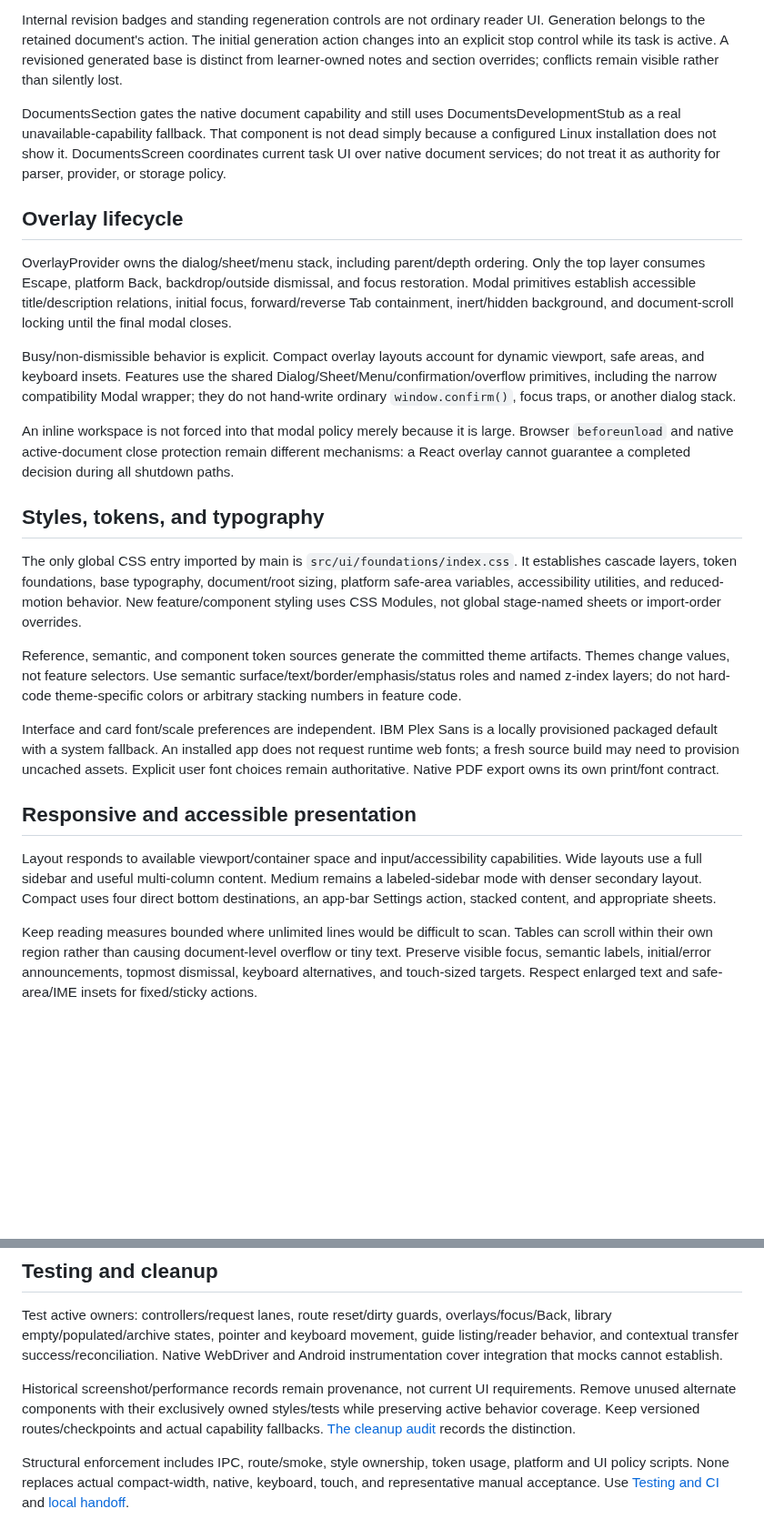
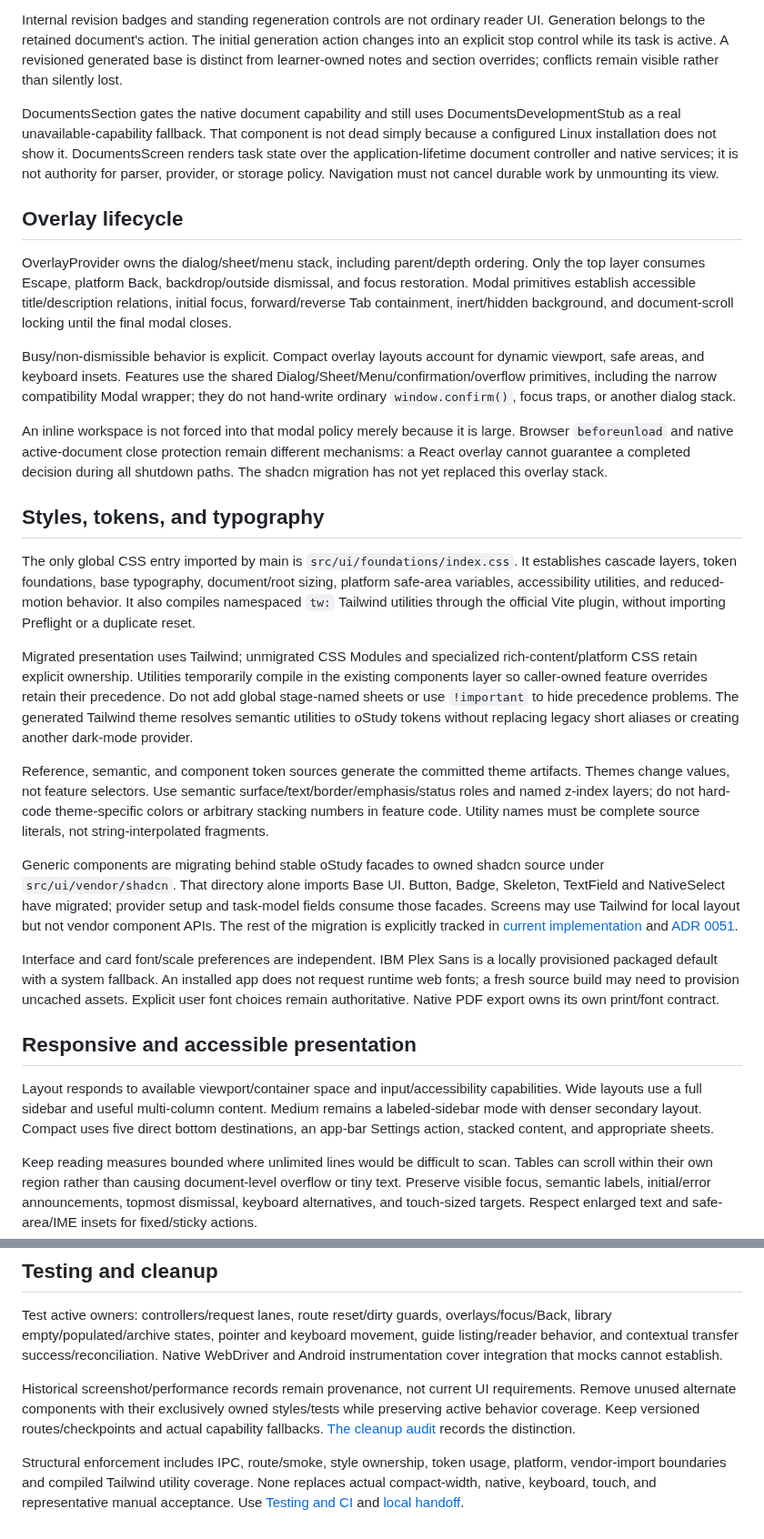
Before and after one commit to jferments/ostudy, a Markdown page: docs/architecture/ui.md, 2 parts joined by grey strips. Shown at 91% size. Rendered like a GitHub page; blank space fills up the shorter version.

Commit message:
docs(ui): reconcile current hybrid styling and make bounded publication instructions discoverable

```diff
--- a/docs/architecture/ui.md
+++ b/docs/architecture/ui.md
@@ -74,7 +75,7 @@ StudyGuidesScreen is the bounded paginated library owner. It handles search/sort
 
 Internal revision badges and standing regeneration controls are not ordinary reader UI. Generation belongs to the retained document's action. The initial generation action changes into an explicit stop control while its task is active. A revisioned generated base is distinct from learner-owned notes and section overrides; conflicts remain visible rather than silently lost.
 
-DocumentsSection gates the native document capability and still uses DocumentsDevelopmentStub as a real unavailable-capability fallback. That component is not dead simply because a configured Linux installation does not show it. DocumentsScreen coordinates current task UI over native document services; do not treat it as authority for parser, provider, or storage policy.
+DocumentsSection gates the native document capability and still uses DocumentsDevelopmentStub as a real unavailable-capability fallback. That component is not dead simply because a configured Linux installation does not show it. DocumentsScreen renders task state over the application-lifetime document controller and native services; it is not authority for parser, provider, or storage policy. Navigation must not cancel durable work by unmounting its view.
 
 ## Overlay lifecycle
 
@@ -82,19 +83,23 @@ OverlayProvider owns the dialog/sheet/menu stack, including parent/depth orderin
 
 Busy/non-dismissible behavior is explicit. Compact overlay layouts account for dynamic viewport, safe areas, and keyboard insets. Features use the shared Dialog/Sheet/Menu/confirmation/overflow primitives, including the narrow compatibility Modal wrapper; they do not hand-write ordinary `window.confirm()`, focus traps, or another dialog stack.
 
-An inline workspace is not forced into that modal policy merely because it is large. Browser `beforeunload` and native active-document close protection remain different mechanisms: a React overlay cannot guarantee a completed decision during all shutdown paths.
+An inline workspace is not forced into that modal policy merely because it is large. Browser `beforeunload` and native active-document close protection remain different mechanisms: a React overlay cannot guarantee a completed decision during all shutdown paths. The shadcn migration has not yet replaced this overlay stack.
 
 ## Styles, tokens, and typography
 
-The only global CSS entry imported by main is `src/ui/foundations/index.css`. It establishes cascade layers, token foundations, base typography, document/root sizing, platform safe-area variables, accessibility utilities, and reduced-motion behavior. New feature/component styling uses CSS Modules, not global stage-named sheets or import-order overrides.
+The only global CSS entry imported by main is `src/ui/foundations/index.css`. It establishes cascade layers, token foundations, base typography, document/root sizing, platform safe-area variables, accessibility utilities, and reduced-motion behavior. It also compiles namespaced `tw:` Tailwind utilities through the official Vite plugin, without importing Preflight or a duplicate reset.
 
-Reference, semantic, and component token sources generate the committed theme artifacts. Themes change values, not feature selectors. Use semantic surface/text/border/emphasis/status roles and named z-index layers; do not hard-code theme-specific colors or arbitrary stacking numbers in feature code.
+Migrated presentation uses Tailwind; unmigrated CSS Modules and specialized rich-content/platform CSS retain explicit ownership. Utilities temporarily compile in the existing components layer so caller-owned feature overrides retain their precedence. Do not add global stage-named sheets or use `!important` to hide precedence problems. The generated Tailwind theme resolves semantic utilities to oStudy tokens without replacing legacy short aliases or creating another dark-mode provider.
+
+Reference, semantic, and component token sources generate the committed theme artifacts. Themes change values, not feature selectors. Use semantic surface/text/border/emphasis/status roles and named z-index layers; do not hard-code theme-specific colors or arbitrary stacking numbers in feature code. Utility names must be complete source literals, not string-interpolated fragments.
+
+Generic components are migrating behind stable oStudy facades to owned shadcn source under `src/ui/vendor/shadcn`. That directory alone imports Base UI. Button, Badge, Skeleton, TextField and NativeSelect have migrated; provider setup and task-model fields consume those facades. Screens may use Tailwind for local layout but not vendor component APIs. The rest of the migration is explicitly tracked in [current implementation](../development/ui-overhaul-current-implementation.md) and [ADR 0051](../decisions/0051-shadcn-tailwind-presentation-architecture.md).
 
 Interface and card font/scale preferences are independent. IBM Plex Sans is a locally provisioned packaged default with a system fallback. An installed app does not request runtime web fonts; a fresh source build may need to provision uncached assets. Explicit user font choices remain authoritative. Native PDF export owns its own print/font contract.
 
 ## Responsive and accessible presentation
 
-Layout responds to available viewport/container space and input/accessibility capabilities. Wide layouts use a full sidebar and useful multi-column content. Medium remains a labeled-sidebar mode with denser secondary layout. Compact uses four direct bottom destinations, an app-bar Settings action, stacked content, and appropriate sheets.
+Layout responds to available viewport/container space and input/accessibility capabilities. Wide layouts use a full sidebar and useful multi-column content. Medium remains a labeled-sidebar mode with denser secondary layout. Compact uses five direct bottom destinations, an app-bar Settings action, stacked content, and appropriate sheets.
 
 Keep reading measures bounded where unlimited lines would be difficult to scan. Tables can scroll within their own region rather than causing document-level overflow or tiny text. Preserve visible focus, semantic labels, initial/error announcements, topmost dismissal, keyboard alternatives, and touch-sized targets. Respect enlarged text and safe-area/IME insets for fixed/sticky actions.
 
@@ -112,4 +117,4 @@ Test active owners: controllers/request lanes, route reset/dirty guards, overlay
 
 Historical screenshot/performance records remain provenance, not current UI requirements. Remove unused alternate components with their exclusively owned styles/tests while preserving active behavior coverage. Keep versioned routes/checkpoints and actual capability fallbacks. [The cleanup audit](../development/documentation-and-cleanup-audit.md) records the distinction.
 
-Structural enforcement includes IPC, route/smoke, style ownership, token usage, platform and UI policy scripts. None replaces actual compact-width, native, keyboard, touch, and representative manual acceptance. Use [Testing and CI](../development/testing-and-ci.md) and [local handoff](../development/local-testing-and-handoff.md).
+Structural enforcement includes IPC, route/smoke, style ownership, token usage, platform, vendor-import boundaries and compiled Tailwind utility coverage. None replaces actual compact-width, native, keyboard, touch, and representative manual acceptance. Use [Testing and CI](../development/testing-and-ci.md) and [local handoff](../development/local-testing-and-handoff.md).
```
Also changed, not shown: other parts of docs/architecture/ui.md (+4 -3 lines), AGENTS.md (+4 -2 lines).
